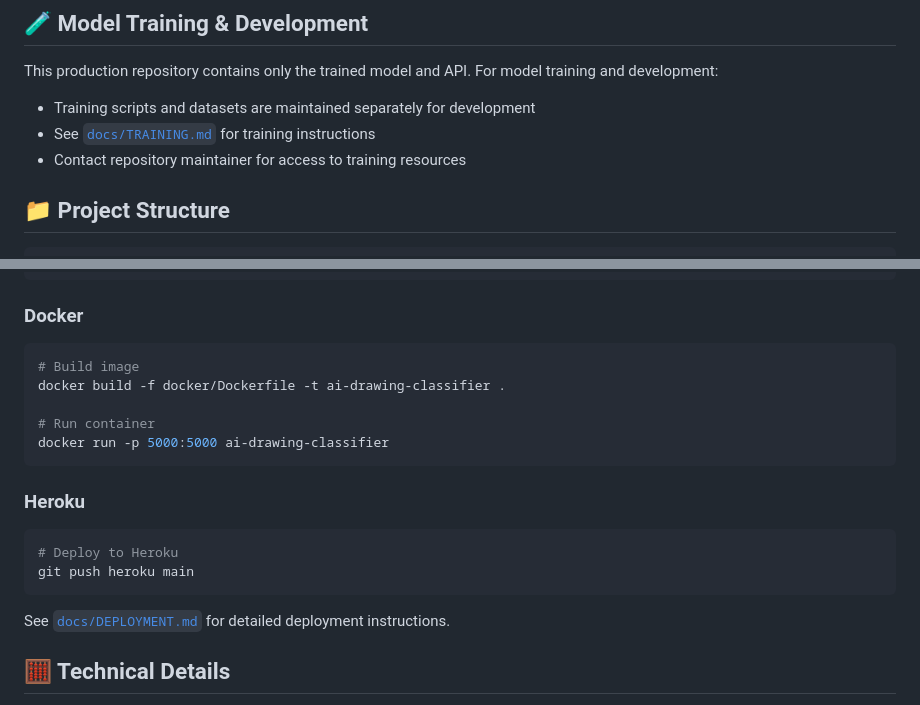
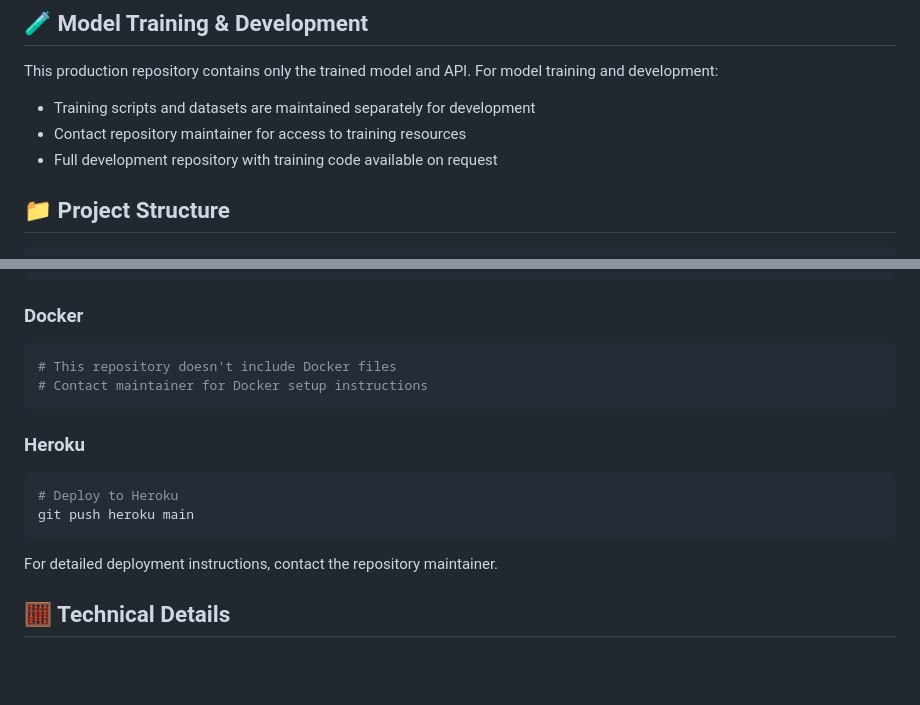
Before and after one commit to alanszuster/AI-calambury, a Markdown page: README.md, 2 parts joined by grey strips. Rendered like a GitHub page; blank space fills up the shorter version.

Commit message:
refactor: update README to clarify training resources and Docker setup instructions

````diff
--- a/README.md
+++ b/README.md
@@ -143,8 +143,8 @@ print(f"Confidence: {result['predictions'][0]['confidence']:.2%}")
 This production repository contains only the trained model and API. For model training and development:
 
 - Training scripts and datasets are maintained separately for development
-- See [`docs/TRAINING.md`](docs/TRAINING.md) for training instructions
 - Contact repository maintainer for access to training resources
+- Full development repository with training code available on request
 
 ## 📁 Project Structure
 
@@ -190,11 +190,8 @@ vercel
 ### Docker
 
 ```bash
-# Build image
-docker build -f docker/Dockerfile -t ai-drawing-classifier .
-
-# Run container
-docker run -p 5000:5000 ai-drawing-classifier
+# This repository doesn't include Docker files
+# Contact maintainer for Docker setup instructions
 ```
 
 ### Heroku
@@ -204,7 +201,7 @@ docker run -p 5000:5000 ai-drawing-classifier
 git push heroku main
 ```
 
-See [`docs/DEPLOYMENT.md`](docs/DEPLOYMENT.md) for detailed deployment instructions.
+For detailed deployment instructions, contact the repository maintainer.
 
 ## 🧮 Technical Details
 
````
